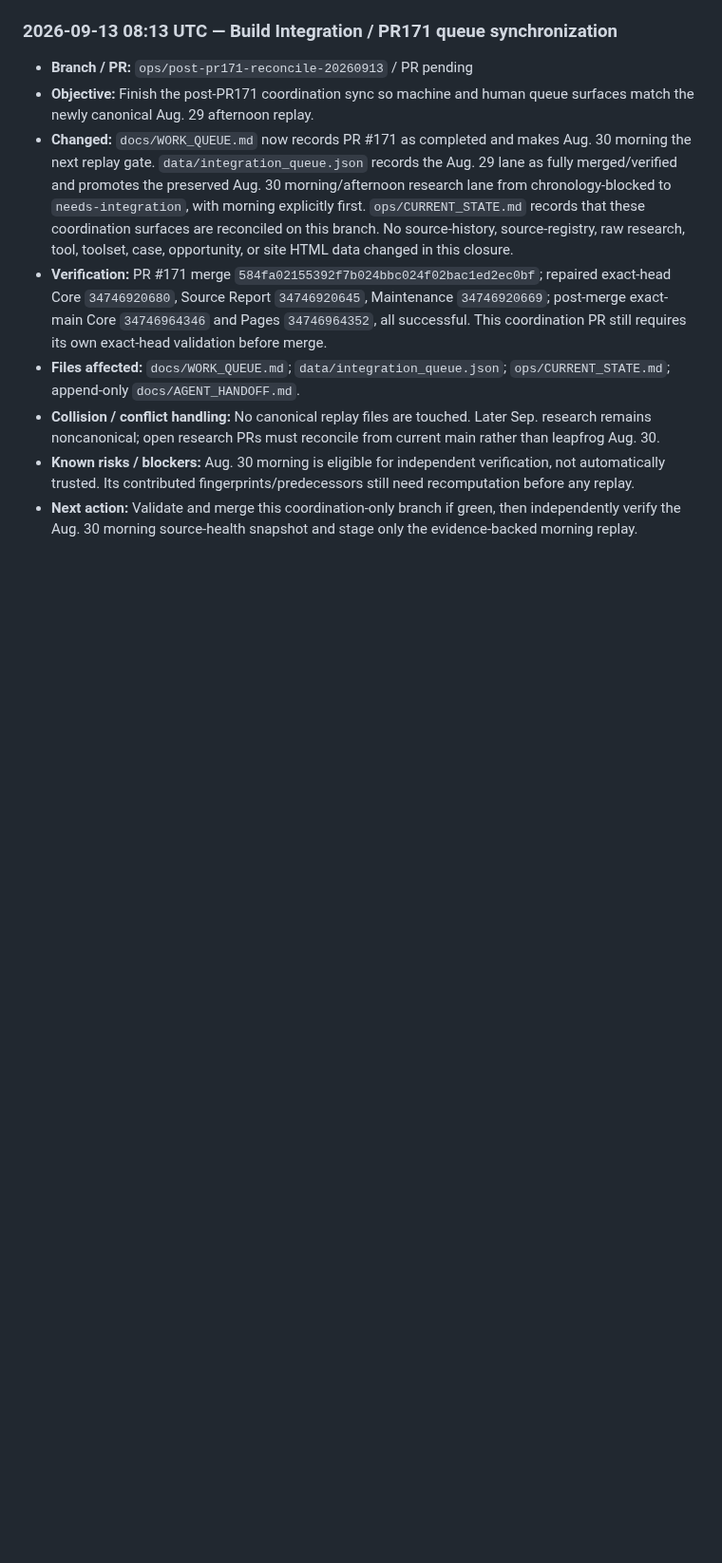
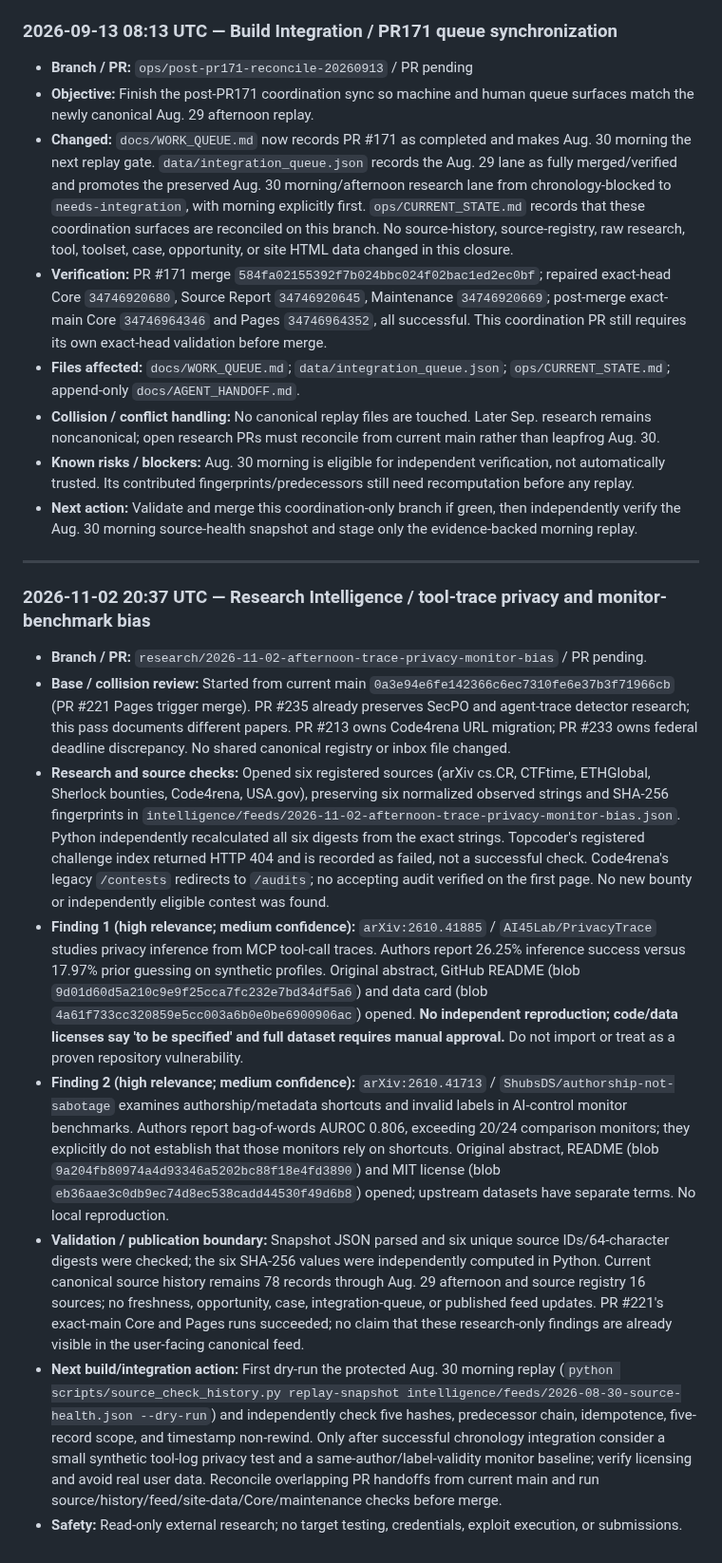
Before and after one commit to kaibuzz0/cipher-solving-suite, a Markdown page: docs/AGENT_HANDOFF.md, the part around the change. Shown at 95% size. Drawn GitHub-style; blank space fills up the shorter version.

Commit message:
docs: hand off Nov 2 afternoon source health and research gates

```diff
--- a/docs/AGENT_HANDOFF.md
+++ b/docs/AGENT_HANDOFF.md
@@ -362,3 +362,16 @@ This is an append-only operational journal for AI and human contributors. Keep e
 - **Collision / conflict handling:** No canonical replay files are touched. Later Sep. research remains noncanonical; open research PRs must reconcile from current main rather than leapfrog Aug. 30.
 - **Known risks / blockers:** Aug. 30 morning is eligible for independent verification, not automatically trusted. Its contributed fingerprints/predecessors still need recomputation before any replay.
 - **Next action:** Validate and merge this coordination-only branch if green, then independently verify the Aug. 30 morning source-health snapshot and stage only the evidence-backed morning replay.
+
+---
+
+### 2026-11-02 20:37 UTC — Research Intelligence / tool-trace privacy and monitor-benchmark bias
+
+- **Branch / PR:** `research/2026-11-02-afternoon-trace-privacy-monitor-bias` / PR pending.
+- **Base / collision review:** Started from current main `0a3e94e6fe142366c6ec7310fe6e37b3f71966cb` (PR #221 Pages trigger merge). PR #235 already preserves SecPO and agent-trace detector research; this pass documents different papers. PR #213 owns Code4rena URL migration; PR #233 owns federal deadline discrepancy. No shared canonical registry or inbox file changed.
+- **Research and source checks:** Opened six registered sources (arXiv cs.CR, CTFtime, ETHGlobal, Sherlock bounties, Code4rena, USA.gov), preserving six normalized observed strings and SHA-256 fingerprints in `intelligence/feeds/2026-11-02-afternoon-trace-privacy-monitor-bias.json`. Python independently recalculated all six digests from the exact strings. Topcoder's registered challenge index returned HTTP 404 and is recorded as failed, not a successful check. Code4rena's legacy `/contests` redirects to `/audits`; no accepting audit verified on the first page. No new bounty or independently eligible contest was found.
+- **Finding 1 (high relevance; medium confidence):** `arXiv:2610.41885` / `AI45Lab/PrivacyTrace` studies privacy inference from MCP tool-call traces. Authors report 26.25% inference success versus 17.97% prior guessing on synthetic profiles. Original abstract, GitHub README (blob `9d01d60d5a210c9e9f25cca7fc232e7bd34df5a6`) and data card (blob `4a61f733cc320859e5cc003a6b0e0be6900906ac`) opened. **No independent reproduction; code/data licenses say 'to be specified' and full dataset requires manual approval.** Do not import or treat as a proven repository vulnerability.
+- **Finding 2 (high relevance; medium confidence):** `arXiv:2610.41713` / `ShubsDS/authorship-not-sabotage` examines authorship/metadata shortcuts and invalid labels in AI-control monitor benchmarks. Authors report bag-of-words AUROC 0.806, exceeding 20/24 comparison monitors; they explicitly do not establish that those monitors rely on shortcuts. Original abstract, README (blob `9a204fb80974a4d93346a5202bc88f18e4fd3890`) and MIT license (blob `eb36aae3c0db9ec74d8ec538cadd44530f49d6b8`) opened; upstream datasets have separate terms. No local reproduction.
+- **Validation / publication boundary:** Snapshot JSON parsed and six unique source IDs/64-character digests were checked; the six SHA-256 values were independently computed in Python. Current canonical source history remains 78 records through Aug. 29 afternoon and source registry 16 sources; no freshness, opportunity, case, integration-queue, or published feed updates. PR #221's exact-main Core and Pages runs succeeded; no claim that these research-only findings are already visible in the user-facing canonical feed.
+- **Next build/integration action:** First dry-run the protected Aug. 30 morning replay (`python scripts/source_check_history.py replay-snapshot intelligence/feeds/2026-08-30-source-health.json --dry-run`) and independently check five hashes, predecessor chain, idempotence, five-record scope, and timestamp non-rewind. Only after successful chronology integration consider a small synthetic tool-log privacy test and a same-author/label-validity monitor baseline; verify licensing and avoid real user data. Reconcile overlapping PR handoffs from current main and run source/history/feed/site-data/Core/maintenance checks before merge.
+- **Safety:** Read-only external research; no target testing, credentials, exploit execution, or submissions.
```
